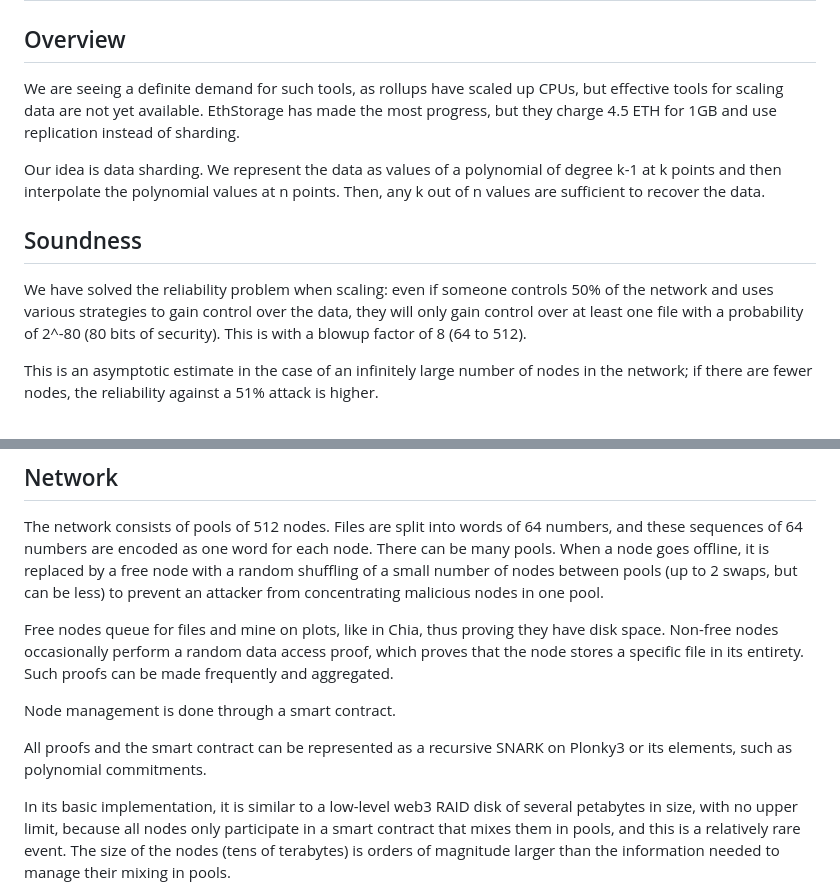
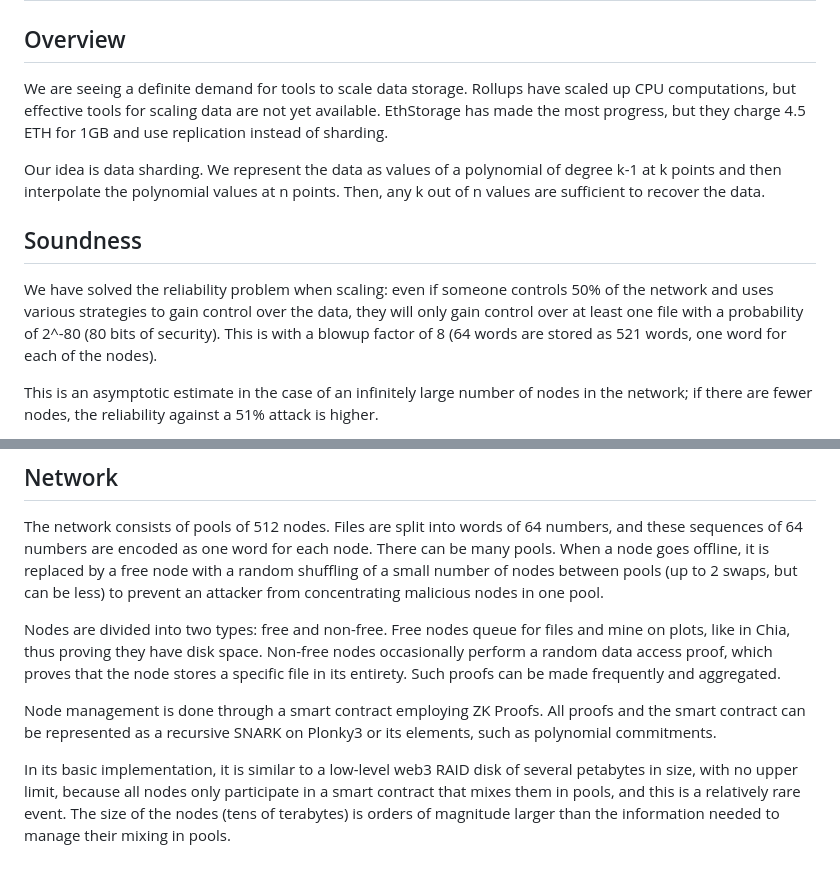
Before and after one commit to zeropoolnetwork/sharded-storage-docs, a Markdown page: article/brief.md, 2 parts joined by grey strips. Rendered like a GitHub page; blank space fills up the shorter version.

Commit message:
phrasing edits

```diff
--- a/article/brief.md
+++ b/article/brief.md
@@ -2,13 +2,13 @@
 
 ## Overview
 
-We are seeing a definite demand for such tools, as rollups have scaled up CPUs, but effective tools for scaling data are not yet available. EthStorage has made the most progress, but they charge 4.5 ETH for 1GB and use replication instead of sharding.
+We are seeing a definite demand for tools to scale data storage. Rollups have scaled up CPU computations, but effective tools for scaling data are not yet available. EthStorage has made the most progress, but they charge 4.5 ETH for 1GB and use replication instead of sharding.
 
 Our idea is data sharding. We represent the data as values of a polynomial of degree k-1 at k points and then interpolate the polynomial values at n points. Then, any k out of n values are sufficient to recover the data.
 
 ## Soundness
 
-We have solved the reliability problem when scaling: even if someone controls 50% of the network and uses various strategies to gain control over the data, they will only gain control over at least one file with a probability of 2^-80 (80 bits of security). This is with a blowup factor of 8 (64 to 512).
+We have solved the reliability problem when scaling: even if someone controls 50% of the network and uses various strategies to gain control over the data, they will only gain control over at least one file with a probability of 2^-80 (80 bits of security). This is with a blowup factor of 8 (64 words are stored as 521 words, one word for each of the nodes).
 
 This is an asymptotic estimate in the case of an infinitely large number of nodes in the network; if there are fewer nodes, the reliability against a 51% attack is higher.
 
@@ -25,11 +25,9 @@ A separate problem with replication is forcing all nodes to store unique represe
 
 The network consists of pools of 512 nodes. Files are split into words of 64 numbers, and these sequences of 64 numbers are encoded as one word for each node. There can be many pools. When a node goes offline, it is replaced by a free node with a random shuffling of a small number of nodes between pools (up to 2 swaps, but can be less) to prevent an attacker from concentrating malicious nodes in one pool.
 
-Free nodes queue for files and mine on plots, like in Chia, thus proving they have disk space. Non-free nodes occasionally perform a random data access proof, which proves that the node stores a specific file in its entirety. Such proofs can be made frequently and aggregated.
+Nodes are divided into two types: free and non-free. Free nodes queue for files and mine on plots, like in Chia, thus proving they have disk space. Non-free nodes occasionally perform a random data access proof, which proves that the node stores a specific file in its entirety. Such proofs can be made frequently and aggregated.
 
-Node management is done through a smart contract.
-
-All proofs and the smart contract can be represented as a recursive SNARK on Plonky3 or its elements, such as polynomial commitments.
+Node management is done through a smart contract employing ZK Proofs. All proofs and the smart contract can be represented as a recursive SNARK on Plonky3 or its elements, such as polynomial commitments.
 
 In its basic implementation, it is similar to a low-level web3 RAID disk of several petabytes in size, with no upper limit, because all nodes only participate in a smart contract that mixes them in pools, and this is a relatively rare event. The size of the nodes (tens of terabytes) is orders of magnitude larger than the information needed to manage their mixing in pools.
 
```
